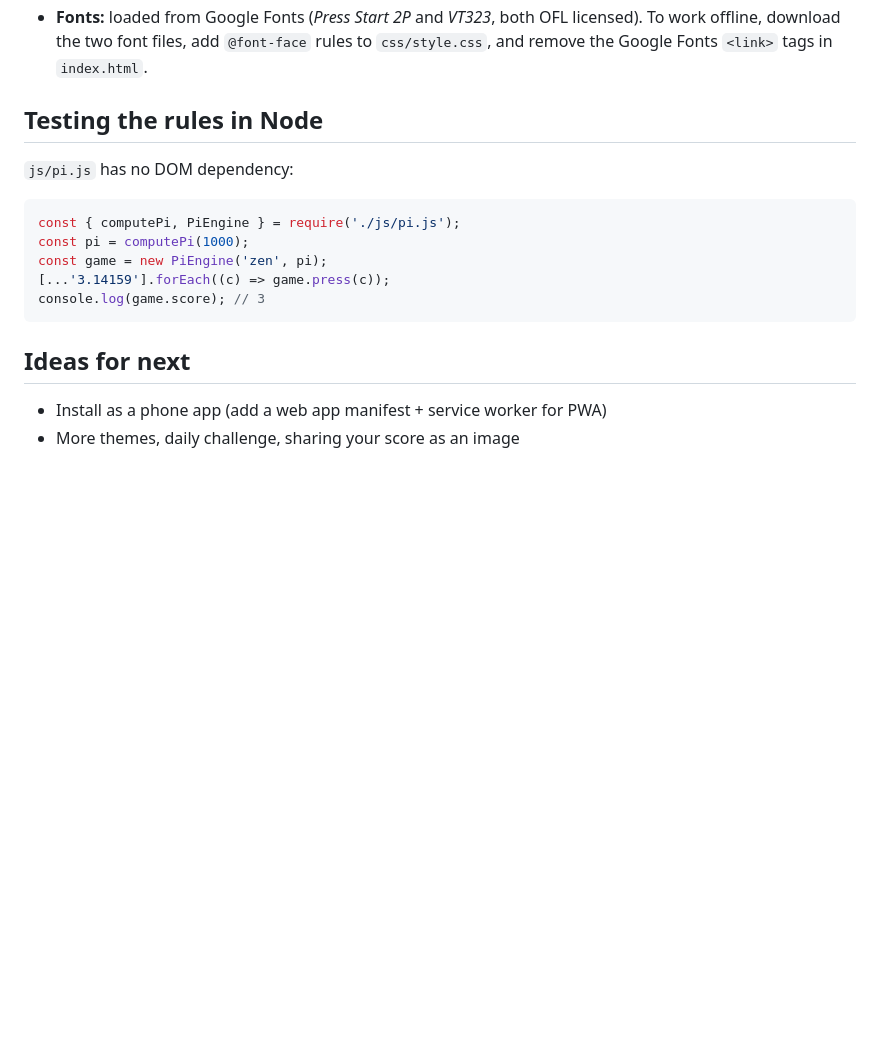
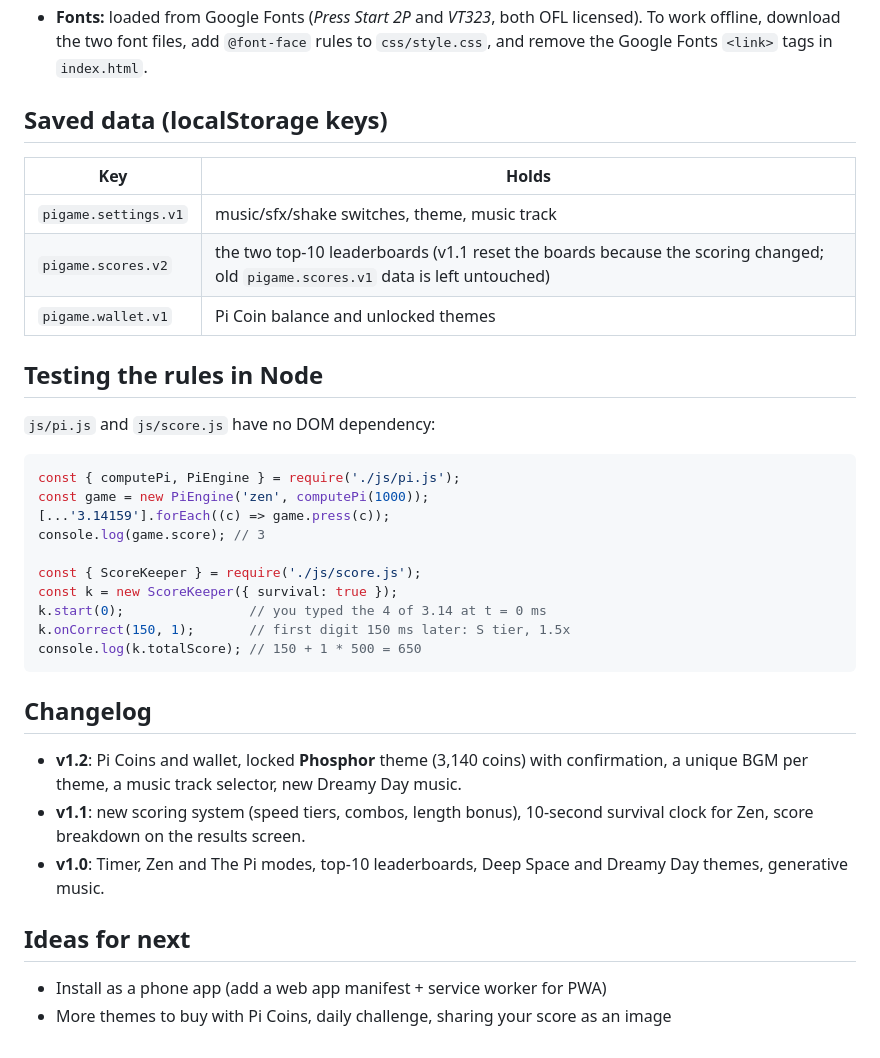
Before and after one commit to kabonkaru/pi-game, a Markdown page: README.md, the part around one of its changes. Rendered like a GitHub page; blank space fills up the shorter version.

````diff
--- a/README.md
+++ b/README.md
@@ -62,18 +120,37 @@ favicon.svg
 - **Fonts:** loaded from Google Fonts (*Press Start 2P* and *VT323*, both OFL licensed). To work offline, download the two font files, add `@font-face` rules to `css/style.css`, and remove the Google Fonts `<link>` tags in `index.html`.
+
+## Saved data (localStorage keys)
+
+| Key | Holds |
+| --- | --- |
+| `pigame.settings.v1` | music/sfx/shake switches, theme, music track |
+| `pigame.scores.v2` | the two top-10 leaderboards (v1.1 reset the boards because the scoring changed; old `pigame.scores.v1` data is left untouched) |
+| `pigame.wallet.v1` | Pi Coin balance and unlocked themes |
 
 ## Testing the rules in Node
 
-`js/pi.js` has no DOM dependency:
+`js/pi.js` and `js/score.js` have no DOM dependency:
 
 ```js
 const { computePi, PiEngine } = require('./js/pi.js');
-const pi = computePi(1000);
-const game = new PiEngine('zen', pi);
+const game = new PiEngine('zen', computePi(1000));
 [...'3.14159'].forEach((c) => game.press(c));
 console.log(game.score); // 3
+
+const { ScoreKeeper } = require('./js/score.js');
+const k = new ScoreKeeper({ survival: true });
+k.start(0);                // you typed the 4 of 3.14 at t = 0 ms
+k.onCorrect(150, 1);       // first digit 150 ms later: S tier, 1.5x
+console.log(k.totalScore); // 150 + 1 * 500 = 650
 ```
+
+## Changelog
+
+- **v1.2**: Pi Coins and wallet, locked **Phosphor** theme (3,140 coins) with confirmation, a unique BGM per theme, a music track selector, new Dreamy Day music.
+- **v1.1**: new scoring system (speed tiers, combos, length bonus), 10-second survival clock for Zen, score breakdown on the results screen.
+- **v1.0**: Timer, Zen and The Pi modes, top-10 leaderboards, Deep Space and Dreamy Day themes, generative music.
 
 ## Ideas for next
 
 - Install as a phone app (add a web app manifest + service worker for PWA)
-- More themes, daily challenge, sharing your score as an image
+- More themes to buy with Pi Coins, daily challenge, sharing your score as an image
````
Also changed, not shown: other parts of README.md (+73 -15 lines).
